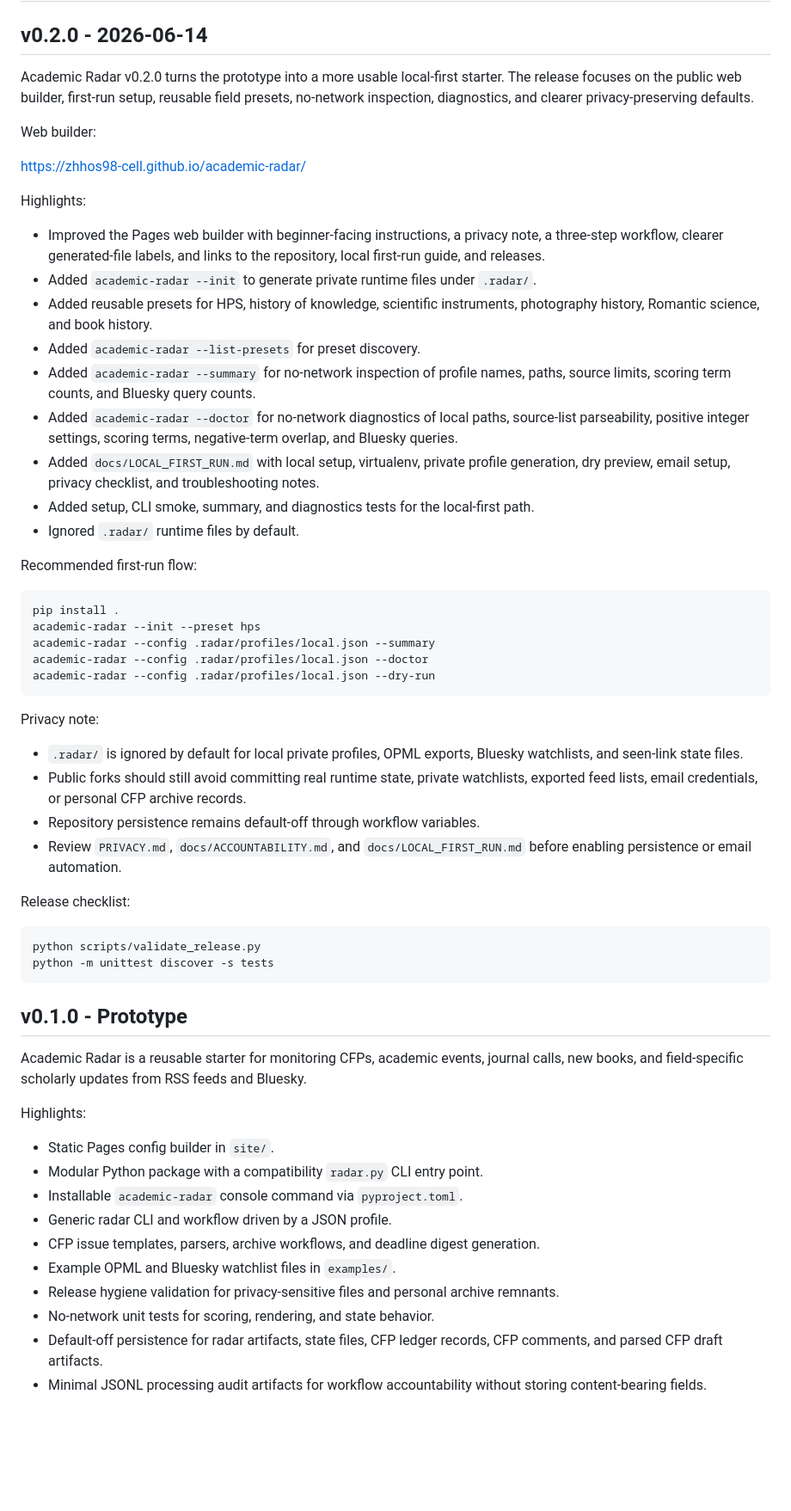
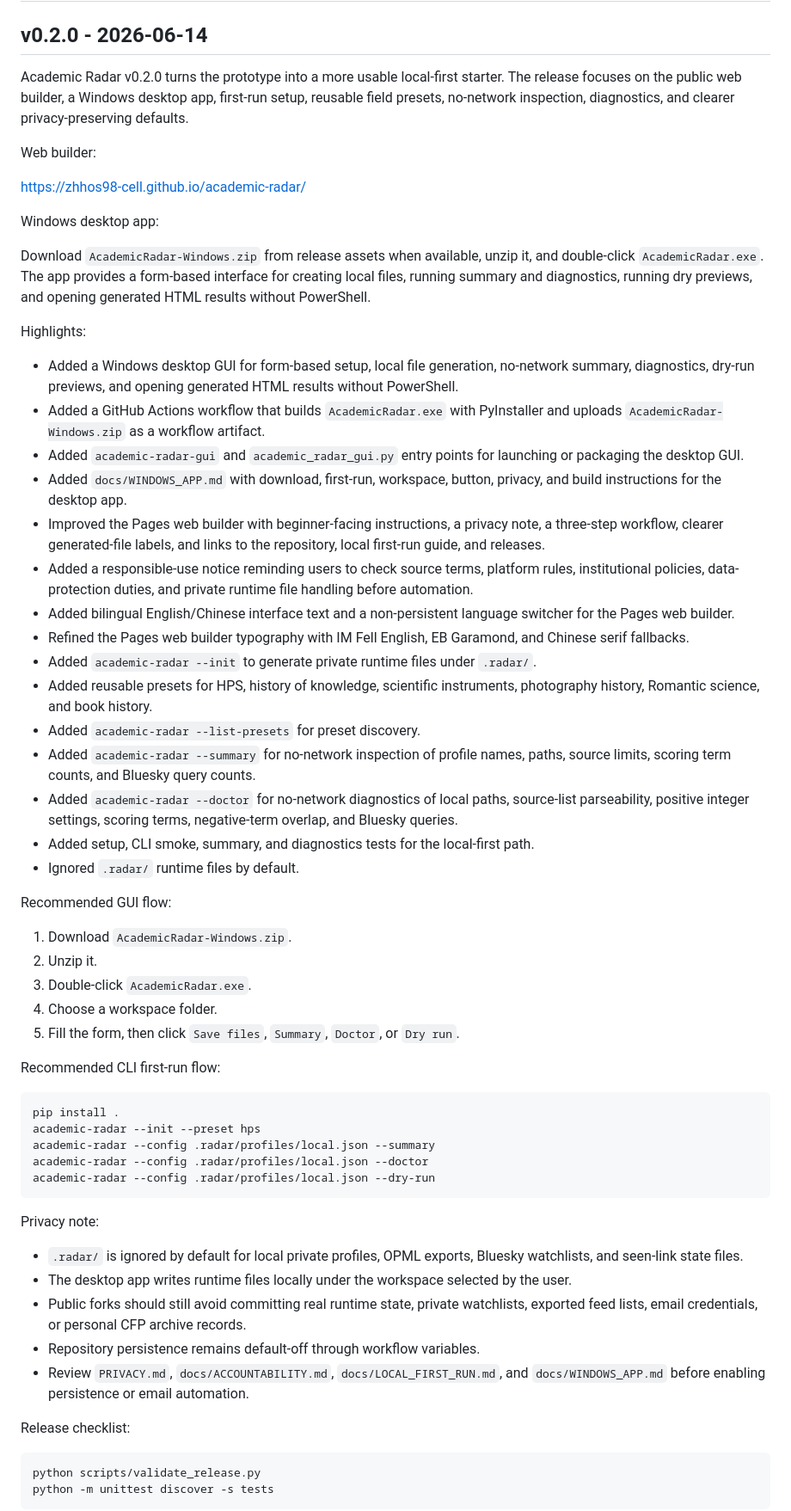
Before and after one commit to zhhos98-cell/academic-radar, a Markdown page: docs/RELEASE.md, the part around one of its changes. Shown at 86% size. Rendered like a GitHub page; blank space fills up the shorter version.

Commit message:
Update release notes for Windows desktop app

````diff
--- a/docs/RELEASE.md
+++ b/docs/RELEASE.md
@@ -2,25 +2,43 @@
 
 ## v0.2.0 - 2026-06-14
 
-Academic Radar v0.2.0 turns the prototype into a more usable local-first starter. The release focuses on the public web builder, first-run setup, reusable field presets, no-network inspection, diagnostics, and clearer privacy-preserving defaults.
+Academic Radar v0.2.0 turns the prototype into a more usable local-first starter. The release focuses on the public web builder, a Windows desktop app, first-run setup, reusable field presets, no-network inspection, diagnostics, and clearer privacy-preserving defaults.
 
 Web builder:
 
 https://zhhos98-cell.github.io/academic-radar/
 
+Windows desktop app:
+
+Download `AcademicRadar-Windows.zip` from release assets when available, unzip it, and double-click `AcademicRadar.exe`. The app provides a form-based interface for creating local files, running summary and diagnostics, running dry previews, and opening generated HTML results without PowerShell.
+
 Highlights:
 
+- Added a Windows desktop GUI for form-based setup, local file generation, no-network summary, diagnostics, dry-run previews, and opening generated HTML results without PowerShell.
+- Added a GitHub Actions workflow that builds `AcademicRadar.exe` with PyInstaller and uploads `AcademicRadar-Windows.zip` as a workflow artifact.
+- Added `academic-radar-gui` and `academic_radar_gui.py` entry points for launching or packaging the desktop GUI.
+- Added `docs/WINDOWS_APP.md` with download, first-run, workspace, button, privacy, and build instructions for the desktop app.
 - Improved the Pages web builder with beginner-facing instructions, a privacy note, a three-step workflow, clearer generated-file labels, and links to the repository, local first-run guide, and releases.
+- Added a responsible-use notice reminding users to check source terms, platform rules, institutional policies, data-protection duties, and private runtime file handling before automation.
+- Added bilingual English/Chinese interface text and a non-persistent language switcher for the Pages web builder.
+- Refined the Pages web builder typography with IM Fell English, EB Garamond, and Chinese serif fallbacks.
 - Added `academic-radar --init` to generate private runtime files under `.radar/`.
 - Added reusable presets for HPS, history of knowledge, scientific instruments, photography history, Romantic science, and book history.
 - Added `academic-radar --list-presets` for preset discovery.
 - Added `academic-radar --summary` for no-network inspection of profile names, paths, source limits, scoring term counts, and Bluesky query counts.
 - Added `academic-radar --doctor` for no-network diagnostics of local paths, source-list parseability, positive integer settings, scoring terms, negative-term overlap, and Bluesky queries.
-- Added `docs/LOCAL_FIRST_RUN.md` with local setup, virtualenv, private profile generation, dry preview, email setup, privacy checklist, and troubleshooting notes.
 - Added setup, CLI smoke, summary, and diagnostics tests for the local-first path.
 - Ignored `.radar/` runtime files by default.
 
-Recommended first-run flow:
+Recommended GUI flow:
+
+1. Download `AcademicRadar-Windows.zip`.
+2. Unzip it.
+3. Double-click `AcademicRadar.exe`.
+4. Choose a workspace folder.
+5. Fill the form, then click `Save files`, `Summary`, `Doctor`, or `Dry run`.
+
+Recommended CLI first-run flow:
 
 ```bash
 pip install .
@@ -33,9 +51,10 @@ academic-radar --config .radar/profiles/local.json --dry-run
 Privacy note:
 
 - `.radar/` is ignored by default for local private profiles, OPML exports, Bluesky watchlists, and seen-link state files.
+- The desktop app writes runtime files locally under the workspace selected by the user.
 - Public forks should still avoid committing real runtime state, private watchlists, exported feed lists, email credentials, or personal CFP archive records.
 - Repository persistence remains default-off through workflow variables.
-- Review `PRIVACY.md`, `docs/ACCOUNTABILITY.md`, and `docs/LOCAL_FIRST_RUN.md` before enabling persistence or email automation.
+- Review `PRIVACY.md`, `docs/ACCOUNTABILITY.md`, `docs/LOCAL_FIRST_RUN.md`, and `docs/WINDOWS_APP.md` before enabling persistence or email automation.
 
 Release checklist:
 
@@ -43,21 +62,3 @@ Release checklist:
 python scripts/validate_release.py
 python -m unittest discover -s tests
 ```
-
-## v0.1.0 - Prototype
-
-Academic Radar is a reusable starter for monitoring CFPs, academic events, journal calls, new books, and field-specific scholarly updates from RSS feeds and Bluesky.
-
-Highlights:
-
-- Static Pages config builder in `site/`.
-- Modular Python package with a compatibility `radar.py` CLI entry point.
-- Installable `academic-radar` console command via `pyproject.toml`.
-- Generic radar CLI and workflow driven by a JSON profile.
-- CFP issue templates, parsers, archive workflows, and deadline digest generation.
-- Example OPML and Bluesky watchlist files in `examples/`.
-- Release hygiene validation for privacy-sensitive files and personal archive remnants.
-- No-network unit tests for scoring, rendering, and state behavior.
-- Default-off persistence for radar artifacts, state files, CFP ledger records, CFP comments, and parsed CFP draft artifacts.
-- Minimal JSONL processing audit artifacts for workflow accountability without storing content-bearing fields.
-
````
Also changed, not shown: other parts of docs/RELEASE.md (+0 -13 lines).
